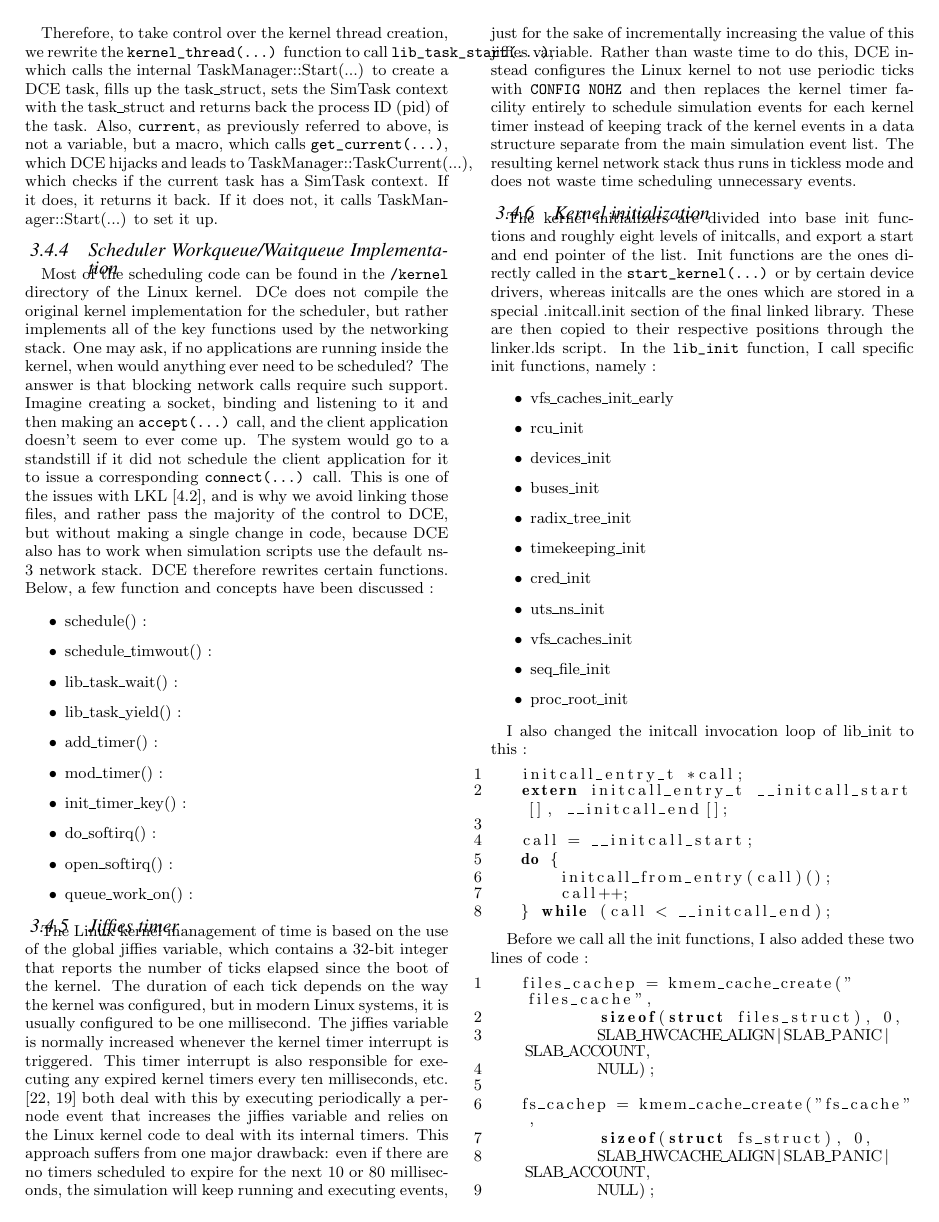
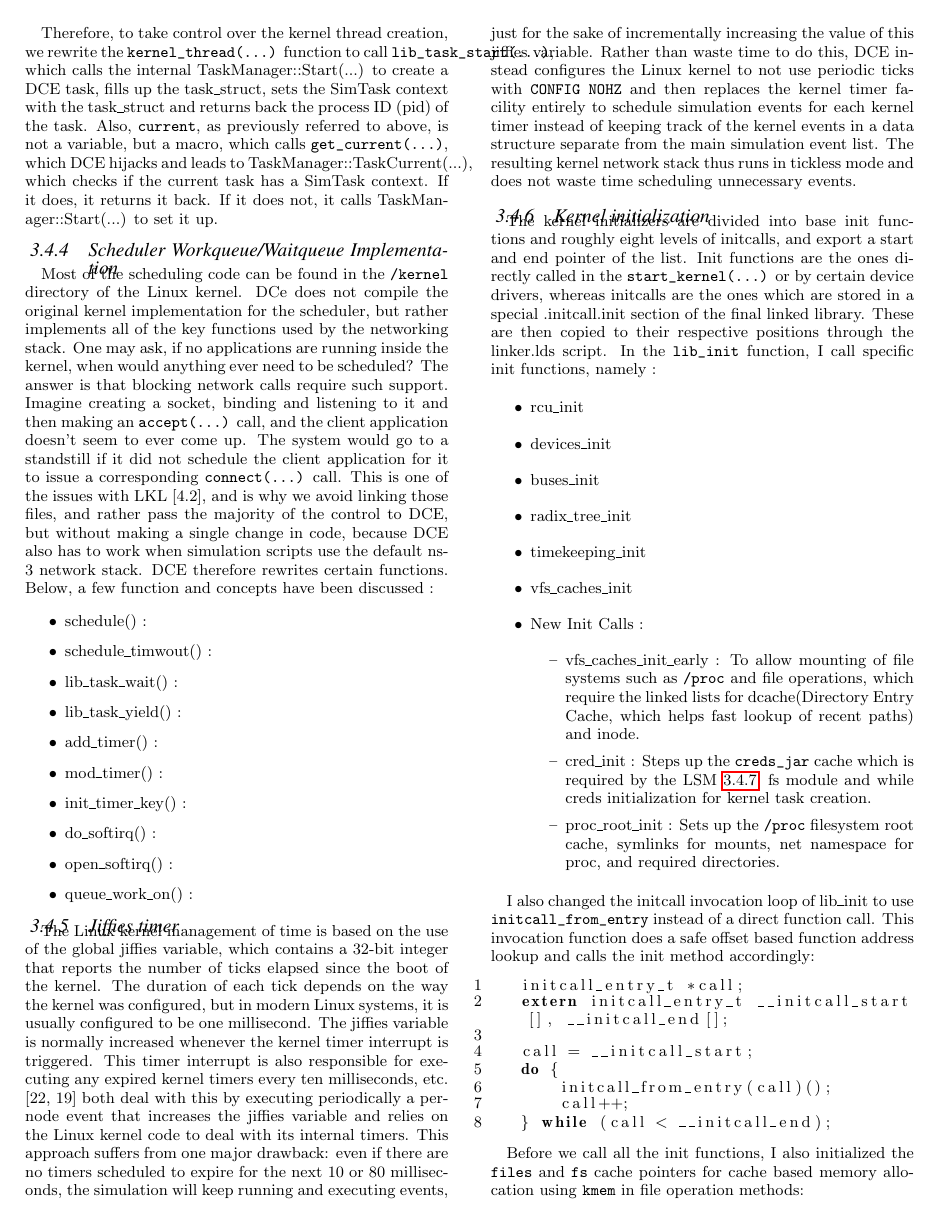
Before and after one commit to tomhenderson/revitalizing-dce-paper, a LaTeX paper (revitalizing-dce.tex): page 6 of 8. Compiled offline with pdfLaTeX.

Commit message:
initcall deifnition and other edits
Signed-off-by: Parth Pratim Chatterjee <parth27official@gmail.com>

```diff
--- a/revitalizing-dce.tex
+++ b/revitalizing-dce.tex
@@ -550,20 +551,25 @@ in a special .initcall.init section of the final linked library. These are then
 In the \texttt{lib\_init} function, I call specific init functions, namely :
 
 \begin{itemize}
-\item vfs\_caches\_init\_early
 \item rcu\_init
 \item devices\_init
 \item buses\_init
 \item radix\_tree\_init
 \item timekeeping\_init
-\item cred\_init
-\item uts\_ns\_init
-\item vfs\_caches\_init
-\item seq\_file\_init
-\item proc\_root\_init
+\item vfs\_caches\_init \
+\item New Init Calls :
+\begin{itemize}
+  \item vfs\_caches\_init\_early : To allow mounting of file systems such as \texttt{/proc} and file operations, which require the linked lists for
+  dcache(Directory Entry Cache, which helps fast lookup of recent paths) and inode.
+  \item cred\_init : Steps up the \texttt{creds\_jar} cache which is required by the LSM \hyperref[Section_LSM]{3.4.7}, fs module and
+  while creds initialization for kernel task creation.
+  \item proc\_root\_init : Sets up the \texttt{/proc} filesystem root cache, symlinks for mounts, net namespace for proc, and required directories.
+\end{itemize}
 \end{itemize}
 
-I also changed the initcall invocation loop of lib\_init to this :
+I also changed the initcall invocation loop of lib\_init to use \texttt{initcall\_from\_entry} instead of a direct function call.
+This invocation function does a safe offset based function address lookup and calls the init method accordingly:
+
 \begin{lstlisting}[style=CStyle]
    initcall_entry_t *call;
    extern initcall_entry_t __initcall_start[], __initcall_end[];
@@ -576,7 +582,8 @@ I also changed the initcall invocation loop of lib\_init to this :
 
 \end{lstlisting}
 
-Before we call all the init functions, I also added these two lines of code :
+Before we call all the init functions, I also initialized the \texttt{files} and \texttt{fs} cache pointers for cache based memory
+allocation using \texttt{kmem} in file operation methods:
 
 \begin{lstlisting}[style=CStyle]
    files_cachep = kmem_cache_create("files_cache",
```
Also changed, not shown: revitalizing-dce.pdf, revitalizing-dce.tex (5 more changed lines), 2 other files.
